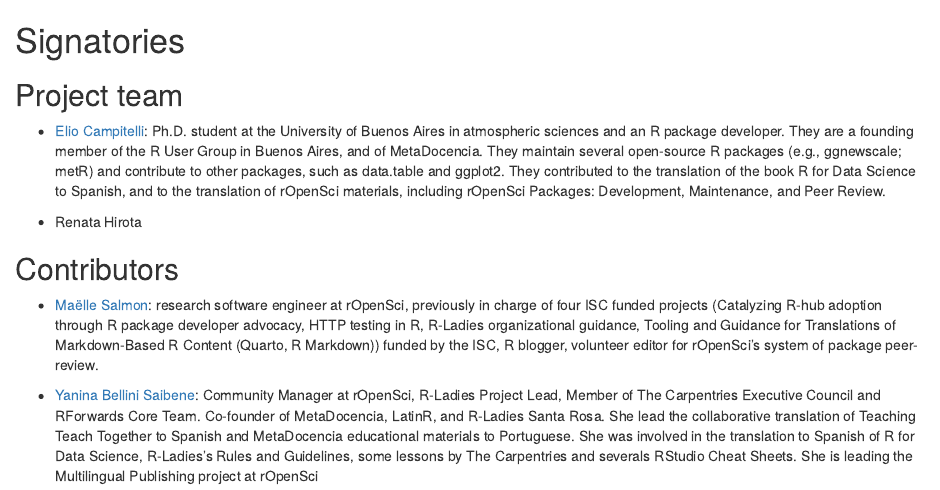
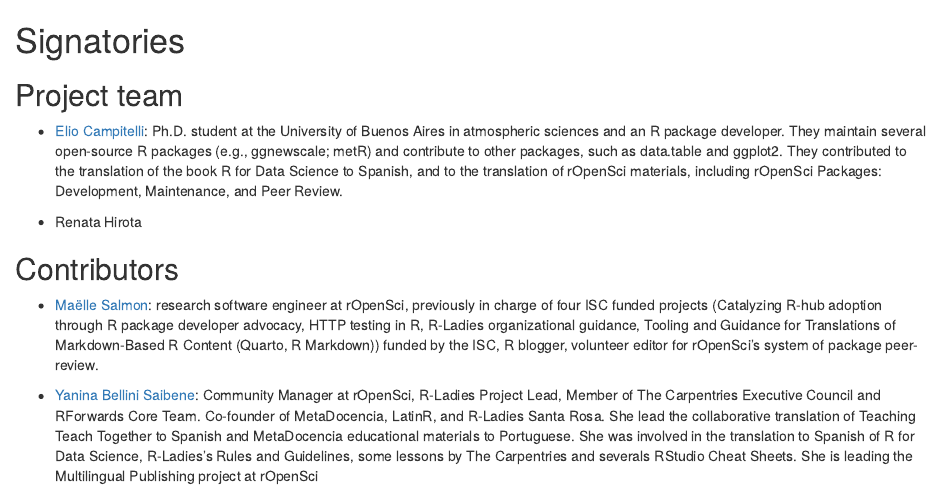
Before and after one commit to eliocamp/rhelpi18n-grant-proposal, an R Markdown document (proposal/signatories.Rmd): the page in a window 1100 px wide, from its top. Rendered offline with R 4.5, knitr and Pandoc, with nearby package versions.

Commit message:
Update proposal/signatories.Rmd

````diff
--- a/proposal/signatories.Rmd
+++ b/proposal/signatories.Rmd
@@ -15,7 +15,6 @@
 -->
 ```
 -   [Elio Campitelli](https://eliocamp.github.io/): Ph.D. student at the University of Buenos Aires in atmospheric sciences and an R package developer.
-    They are a founding member of the R User Group in Buenos Aires, and of MetaDocencia.
     They maintain several open-source R packages (e.g., ggnewscale; metR) and contribute to other packages, such as data.table and ggplot2.
     They contributed to the translation of the book R for Data Science to Spanish, and to the translation of rOpenSci materials, including rOpenSci Packages: Development, Maintenance, and Peer Review.
 
````
